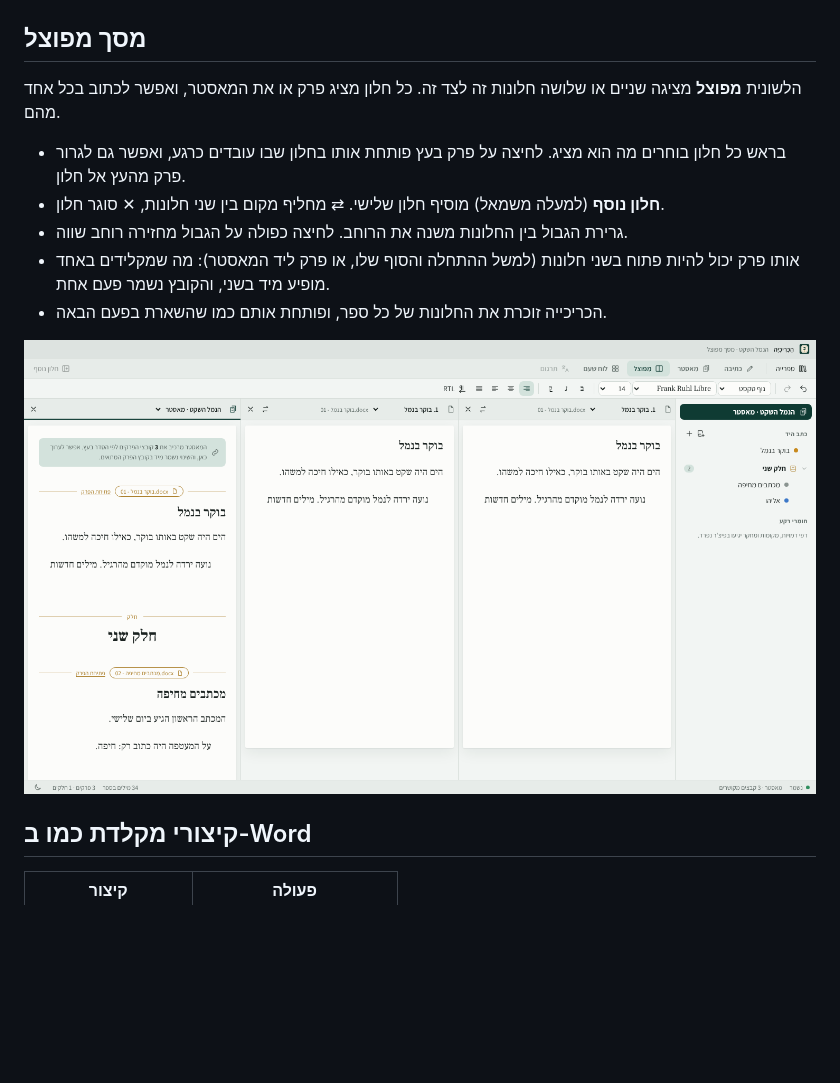
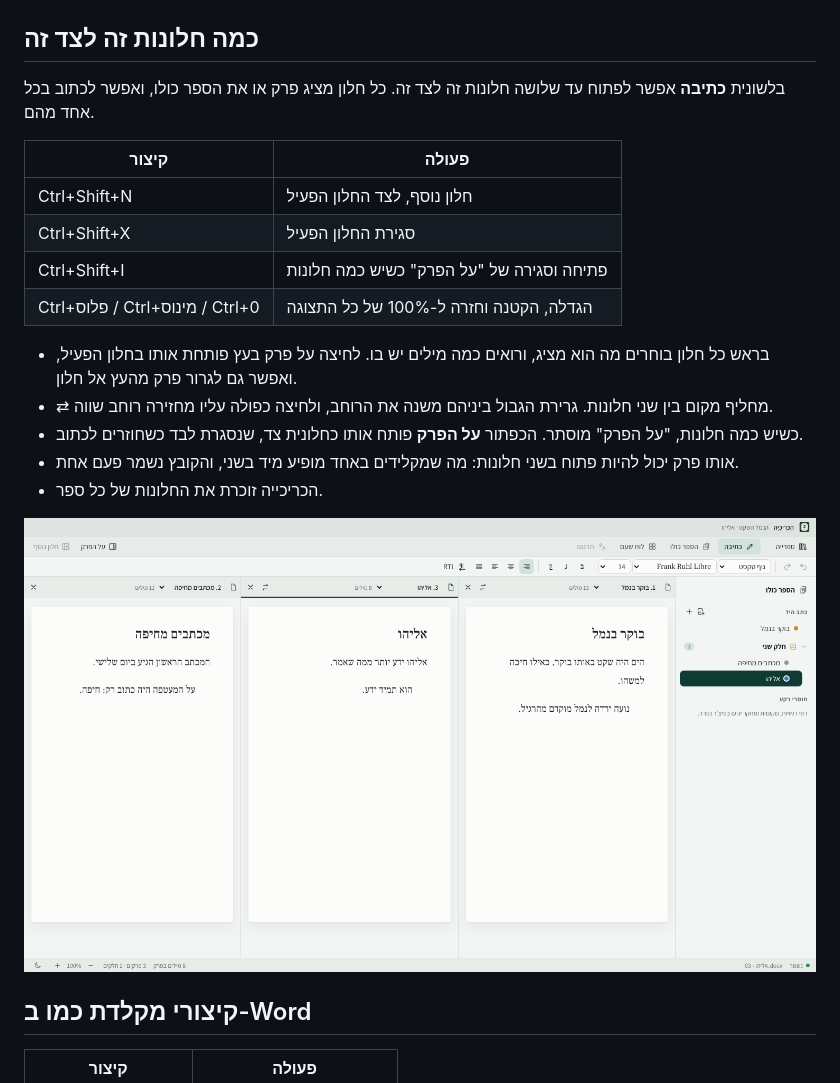
Before and after one commit to shlomiazarshahar-web/HaKirchia, a Markdown page: README.md, the part around one of its changes. GitHub-like rendering; pictures changed too: docs/screenshots/split-light.png; blank space fills up the shorter version.

```diff
--- a/README.md
+++ b/README.md
@@ -50,17 +50,24 @@
 
 ![לוח השעם](docs/screenshots/board-light.png)
 
-## מסך מפוצל
+## כמה חלונות זה לצד זה
 
-הלשונית **מפוצל** מציגה שניים או שלושה חלונות זה לצד זה. כל חלון מציג פרק או את המאסטר, ואפשר לכתוב בכל אחד מהם.
+בלשונית **כתיבה** אפשר לפתוח עד שלושה חלונות זה לצד זה. כל חלון מציג פרק או את הספר כולו, ואפשר לכתוב בכל אחד מהם.
 
-- בראש כל חלון בוחרים מה הוא מציג. לחיצה על פרק בעץ פותחת אותו בחלון שבו עובדים כרגע, ואפשר גם לגרור פרק מהעץ אל חלון.
-- **חלון נוסף** (למעלה משמאל) מוסיף חלון שלישי. ⇄ מחליף מקום בין שני חלונות, ✕ סוגר חלון.
-- גרירת הגבול בין החלונות משנה את הרוחב. לחיצה כפולה על הגבול מחזירה רוחב שווה.
-- אותו פרק יכול להיות פתוח בשני חלונות (למשל ההתחלה והסוף שלו, או פרק ליד המאסטר): מה שמקלידים באחד מופיע מיד בשני, והקובץ נשמר פעם אחת.
-- הכריכייה זוכרת את החלונות של כל ספר, ופותחת אותם כמו שהשארת בפעם הבאה.
+| קיצור | פעולה |
+| --- | --- |
+| Ctrl+Shift+N | חלון נוסף, לצד החלון הפעיל |
+| Ctrl+Shift+X | סגירת החלון הפעיל |
+| Ctrl+Shift+I | פתיחה וסגירה של "על הפרק" כשיש כמה חלונות |
+| Ctrl+פלוס / Ctrl+מינוס / Ctrl+0 | הגדלה, הקטנה וחזרה ל-100% של כל התצוגה |
 
-![מסך מפוצל](docs/screenshots/split-light.png)
+- בראש כל חלון בוחרים מה הוא מציג, ורואים כמה מילים יש בו. לחיצה על פרק בעץ פותחת אותו בחלון הפעיל, ואפשר גם לגרור פרק מהעץ אל חלון.
+- ⇄ מחליף מקום בין שני חלונות. גרירת הגבול ביניהם משנה את הרוחב, ולחיצה כפולה עליו מחזירה רוחב שווה.
+- כשיש כמה חלונות, "על הפרק" מוסתר. הכפתור **על הפרק** פותח אותו כחלונית צד, שנסגרת לבד כשחוזרים לכתוב.
+- אותו פרק יכול להיות פתוח בשני חלונות: מה שמקלידים באחד מופיע מיד בשני, והקובץ נשמר פעם אחת.
+- הכריכייה זוכרת את החלונות של כל ספר.
+
+![כמה חלונות בכתיבה](docs/screenshots/split-light.png)
 
 ## קיצורי מקלדת כמו ב-Word
 
```
Also changed, not shown: other parts of README.md (+6 -6 lines), docs/screenshots/split-dark.png (deleted), 13 other files.
